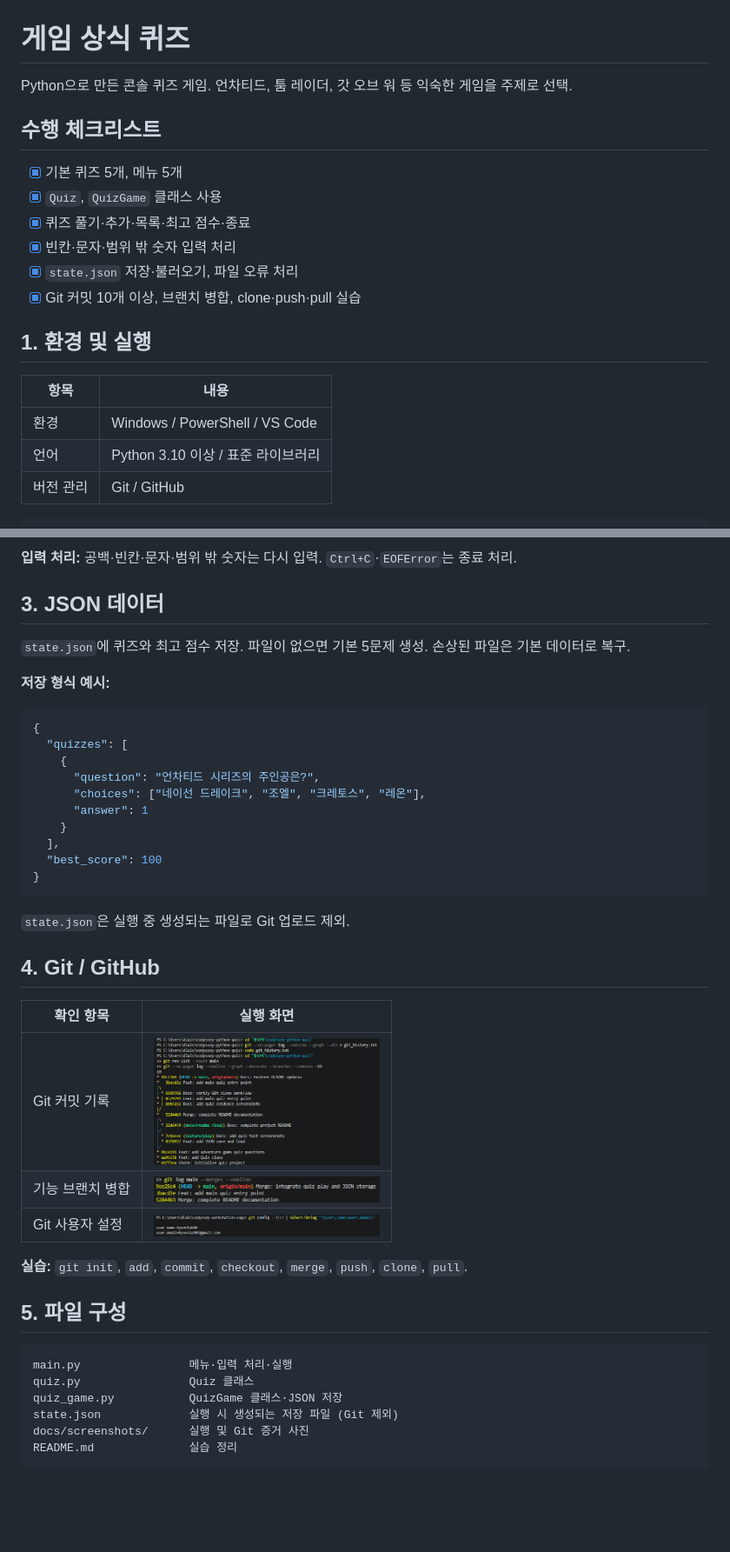
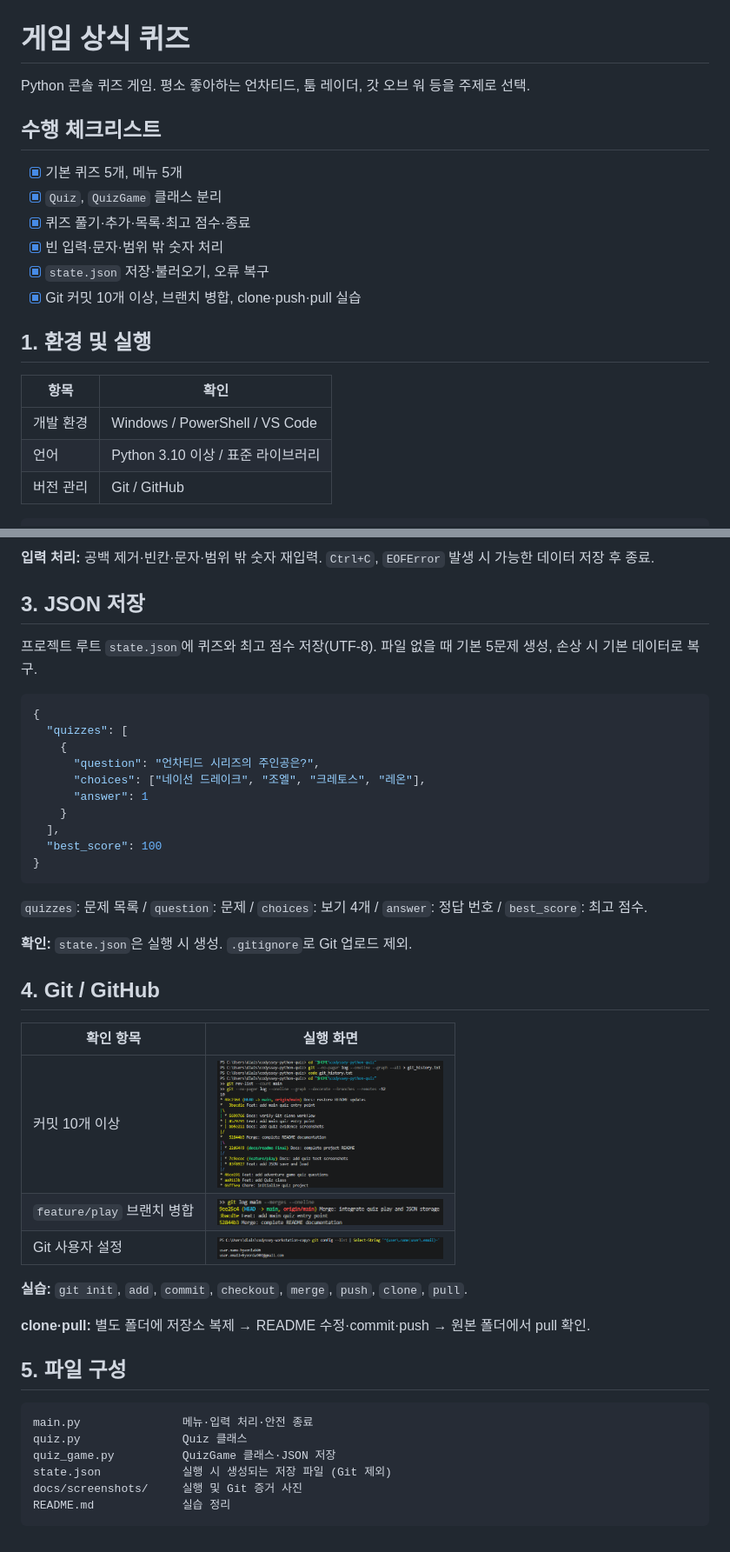
Before and after one commit to hyeonla906/codyssey-python-quiz, a Markdown page: README.md, 2 parts joined by grey strips. Shown at 87% size. Rendered like a GitHub page; blank space fills up the shorter version.

````diff
--- a/README.md
+++ b/README.md
@@ -1,21 +1,21 @@
 # 게임 상식 퀴즈
 
-Python으로 만든 콘솔 퀴즈 게임. 언차티드, 툼 레이더, 갓 오브 워 등 익숙한 게임을 주제로 선택.
+Python 콘솔 퀴즈 게임. 평소 좋아하는 언차티드, 툼 레이더, 갓 오브 워 등을 주제로 선택.
 
 ## 수행 체크리스트
 
 - [x] 기본 퀴즈 5개, 메뉴 5개
-- [x] `Quiz`, `QuizGame` 클래스 사용
+- [x] `Quiz`, `QuizGame` 클래스 분리
 - [x] 퀴즈 풀기·추가·목록·최고 점수·종료
-- [x] 빈칸·문자·범위 밖 숫자 입력 처리
-- [x] `state.json` 저장·불러오기, 파일 오류 처리
+- [x] 빈 입력·문자·범위 밖 숫자 처리
+- [x] `state.json` 저장·불러오기, 오류 복구
 - [x] Git 커밋 10개 이상, 브랜치 병합, clone·push·pull 실습
 
 ## 1. 환경 및 실행
 
-| 항목 | 내용 |
+| 항목 | 확인 |
 |---|---|
-| 환경 | Windows / PowerShell / VS Code |
+| 개발 환경 | Windows / PowerShell / VS Code |
 | 언어 | Python 3.10 이상 / 표준 라이브러리 |
 | 버전 관리 | Git / GitHub |
 
@@ -39,11 +43,9 @@ python main.py
 
-**입력 처리:** 공백·빈칸·문자·범위 밖 숫자는 다시 입력. `Ctrl+C`·`EOFError`는 종료 처리.
+**입력 처리:** 공백 제거·빈칸·문자·범위 밖 숫자 재입력. `Ctrl+C`, `EOFError` 발생 시 가능한 데이터 저장 후 종료.
 
-## 3. JSON 데이터
+## 3. JSON 저장
 
-`state.json`에 퀴즈와 최고 점수 저장. 파일이 없으면 기본 5문제 생성. 손상된 파일은 기본 데이터로 복구.
-
-**저장 형식 예시:**
+프로젝트 루트 `state.json`에 퀴즈와 최고 점수 저장(UTF-8). 파일 없을 때 기본 5문제 생성, 손상 시 기본 데이터로 복구.
 
 ```json
 {
@@ -58,25 +60,29 @@ python main.py
 }
 ```
 
-`state.json`은 실행 중 생성되는 파일로 Git 업로드 제외.
+`quizzes`: 문제 목록 / `question`: 문제 / `choices`: 보기 4개 / `answer`: 정답 번호 / `best_score`: 최고 점수.
+
+**확인:** `state.json`은 실행 시 생성. `.gitignore`로 Git 업로드 제외.
 
 ## 4. Git / GitHub
 
 | 확인 항목 | 실행 화면 |
 |---|---|
-| Git 커밋 기록 | <a href="docs/screenshots/git_log.png"><img src="docs/screenshots/git_log.png" width="260"></a> |
-| 기능 브랜치 병합 | <a href="docs/screenshots/git_merge.png"><img src="docs/screenshots/git_merge.png" width="260"></a> |
+| 커밋 10개 이상 | <a href="docs/screenshots/git_log.png"><img src="docs/screenshots/git_log.png" width="260"></a> |
+| `feature/play` 브랜치 병합 | <a href="docs/screenshots/git_merge.png"><img src="docs/screenshots/git_merge.png" width="260"></a> |
 | Git 사용자 설정 | <a href="docs/screenshots/git_config.png"><img src="docs/screenshots/git_config.png" width="260"></a> |
 
 **실습:** `git init`, `add`, `commit`, `checkout`, `merge`, `push`, `clone`, `pull`.
 
+**clone·pull:** 별도 폴더에 저장소 복제 → README 수정·commit·push → 원본 폴더에서 pull 확인.
+
 ## 5. 파일 구성
 
 ```text
-main.py                메뉴·입력 처리·실행
-quiz.py                Quiz 클래스
-quiz_game.py           QuizGame 클래스·JSON 저장
-state.json             실행 시 생성되는 저장 파일 (Git 제외)
-docs/screenshots/      실행 및 Git 증거 사진
-README.md              실습 정리
+main.py               메뉴·입력 처리·안전 종료
+quiz.py               Quiz 클래스
+quiz_game.py          QuizGame 클래스·JSON 저장
+state.json            실행 시 생성되는 저장 파일 (Git 제외)
+docs/screenshots/     실행 및 Git 증거 사진
+README.md             실습 정리
 ```
````
Also changed, not shown: other parts of README.md (+9 -5 lines), docs/screenshots/safe_exit.png (added), 1 other file.
